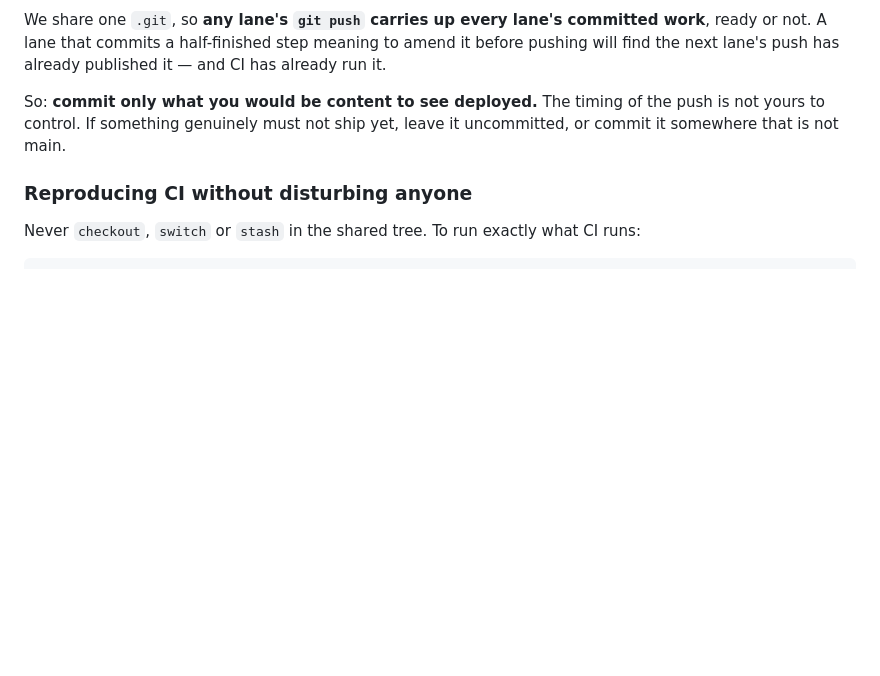
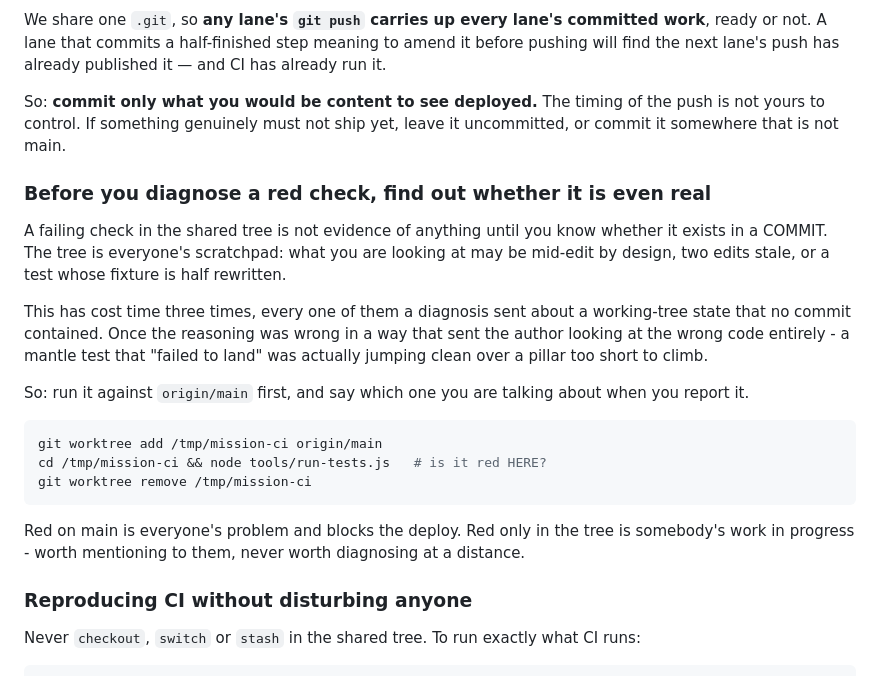
Before and after one commit to zxc3vb123/Mission, a Markdown page: docs/WORKFLOW.md, the part around the change. GitHub-like rendering; blank space fills up the shorter version.

Commit message:
docs: check a red suite against origin/main before diagnosing it
Three times now a diagnosis has gone out about a working-tree state that no
commit contained, and once it sent the author looking at the wrong code. The
tree is everyone's scratchpad; a worktree of origin/main answers "is this
real" in one command.

Co-Authored-By: Claude Opus 5 <noreply@anthropic.com>

````diff
--- a/docs/WORKFLOW.md
+++ b/docs/WORKFLOW.md
@@ -120,6 +120,31 @@ So: **commit only what you would be content to see deployed.** The timing of the
 push is not yours to control. If something genuinely must not ship yet, leave it
 uncommitted, or commit it somewhere that is not main.
 
+### Before you diagnose a red check, find out whether it is even real
+
+A failing check in the shared tree is not evidence of anything until you know
+whether it exists in a COMMIT. The tree is everyone's scratchpad: what you are
+looking at may be mid-edit by design, two edits stale, or a test whose fixture
+is half rewritten.
+
+This has cost time three times, every one of them a diagnosis sent about a
+working-tree state that no commit contained. Once the reasoning was wrong in a
+way that sent the author looking at the wrong code entirely - a mantle test that
+"failed to land" was actually jumping clean over a pillar too short to climb.
+
+So: run it against `origin/main` first, and say which one you are talking about
+when you report it.
+
+```bash
+git worktree add /tmp/mission-ci origin/main
+cd /tmp/mission-ci && node tools/run-tests.js   # is it red HERE?
+git worktree remove /tmp/mission-ci
+```
+
+Red on main is everyone's problem and blocks the deploy. Red only in the tree is
+somebody's work in progress - worth mentioning to them, never worth diagnosing
+at a distance.
+
 ### Reproducing CI without disturbing anyone
 
 Never `checkout`, `switch` or `stash` in the shared tree. To run exactly what CI
````
